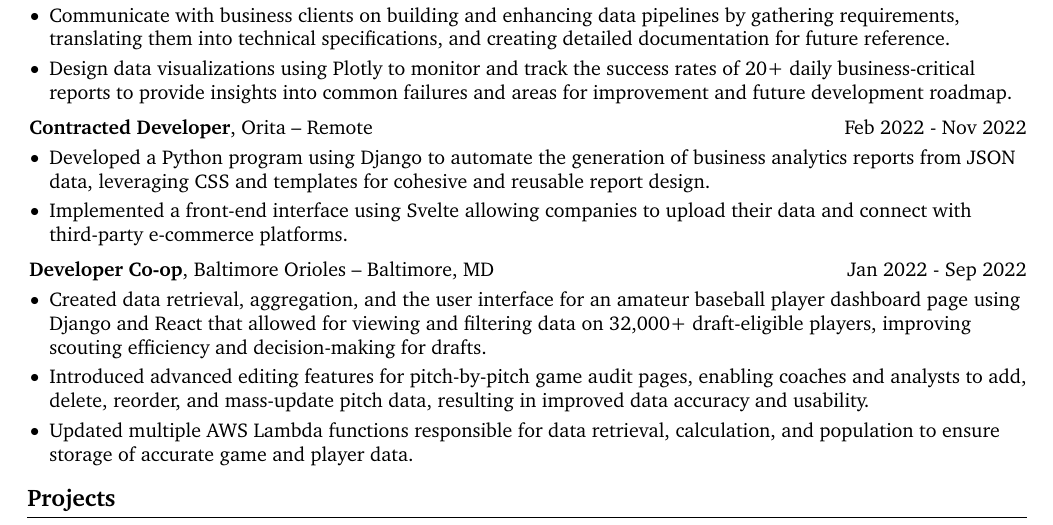
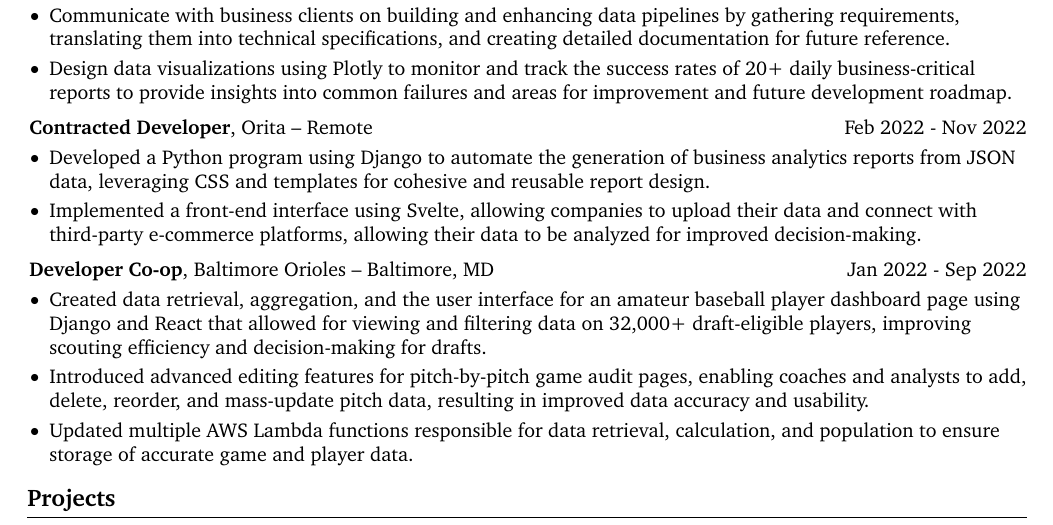
Before and after one commit to zachnorman02/portfolio, a LaTeX CV (src/latex_files/resume.tex): part of the page, cut so that both start at the same text. Compiled offline with pdfLaTeX.

Commit message:
i need to stop agonizing over this

```diff
--- a/src/latex_files/resume.tex
+++ b/src/latex_files/resume.tex
@@ -212,7 +212,7 @@
     \begin{onecolentry}
       \begin{highlights}
         \item Developed a Python program using Django to automate the generation of business analytics reports from JSON data, leveraging CSS and templates for cohesive and reusable report design.
-        \item Implemented a front-end interface using Svelte allowing companies to upload their data and connect with third-party e-commerce platforms.
+        \item Implemented a front-end interface using Svelte, allowing companies to upload their data and connect with third-party e-commerce platforms, allowing their data to be analyzed for improved decision-making.
       \end{highlights}
     \end{onecolentry}
     \vspace{0.2 cm}
```
Also changed, not shown: src/latex_files/resume.pdf.
